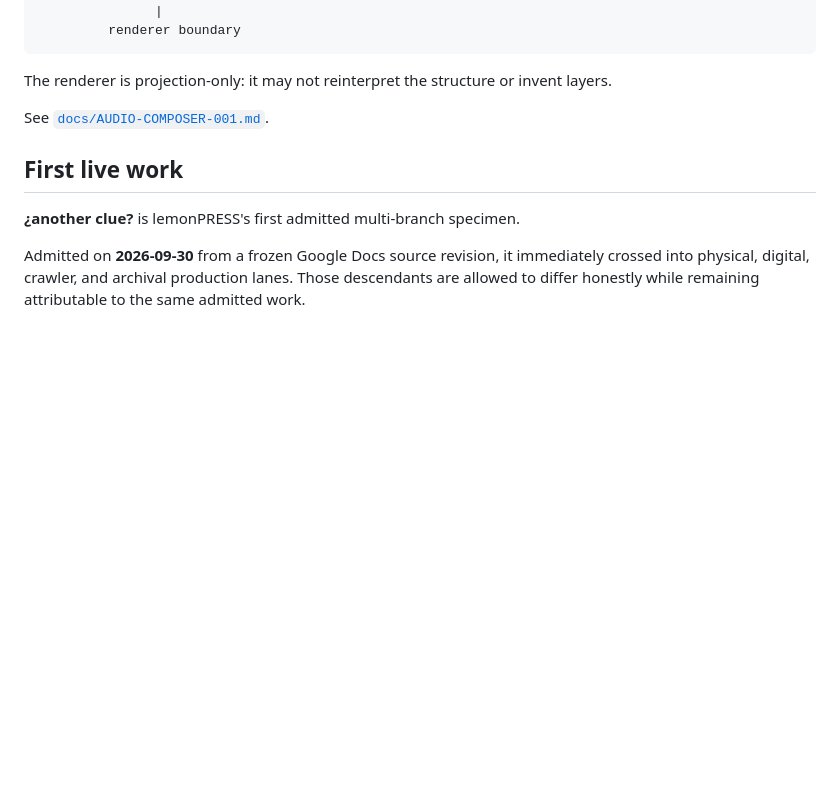
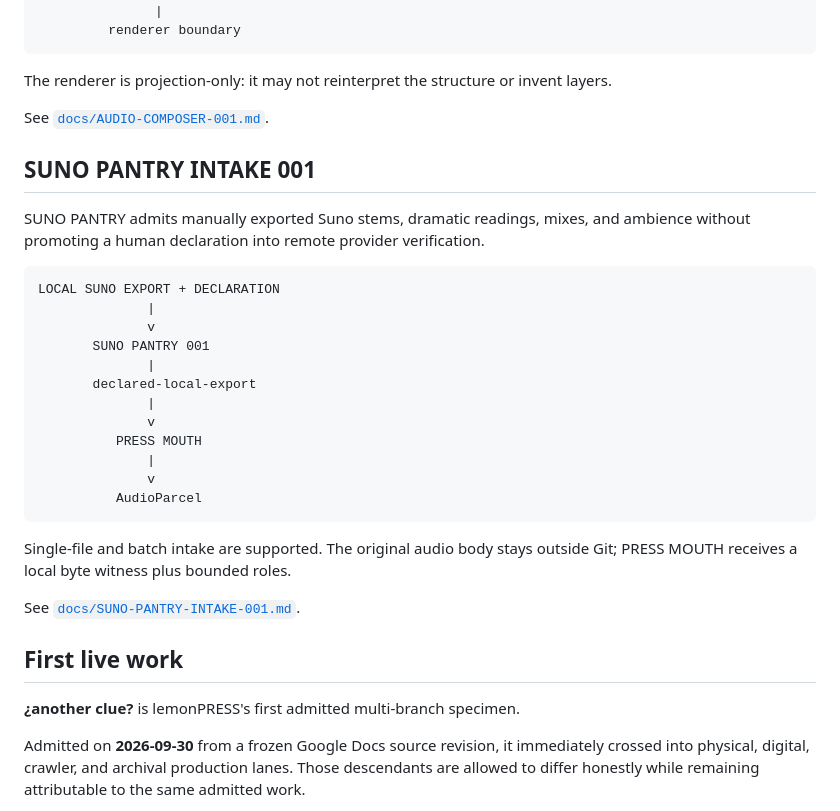
Before and after one commit to the-static-collective/lemonPRESS, a Markdown page: README.md, the part around the change. Rendered like a GitHub page; blank space fills up the shorter version.

Commit message:
SUNO PANTRY 001: wire pantry into house README

```diff
--- a/README.md
+++ b/README.md
@@ -94,6 +94,29 @@ The renderer is projection-only: it may not reinterpret the structure or invent
 
 See [`docs/AUDIO-COMPOSER-001.md`](docs/AUDIO-COMPOSER-001.md).
 
+## SUNO PANTRY INTAKE 001
+
+SUNO PANTRY admits manually exported Suno stems, dramatic readings, mixes, and ambience without promoting a human declaration into remote provider verification.
+
+~~~text
+LOCAL SUNO EXPORT + DECLARATION
+              |
+              v
+       SUNO PANTRY 001
+              |
+       declared-local-export
+              |
+              v
+          PRESS MOUTH
+              |
+              v
+          AudioParcel
+~~~
+
+Single-file and batch intake are supported. The original audio body stays outside Git; PRESS MOUTH receives a local byte witness plus bounded roles.
+
+See [`docs/SUNO-PANTRY-INTAKE-001.md`](docs/SUNO-PANTRY-INTAKE-001.md).
+
 ## First live work
 
 **¿another clue?** is lemonPRESS's first admitted multi-branch specimen.
```
